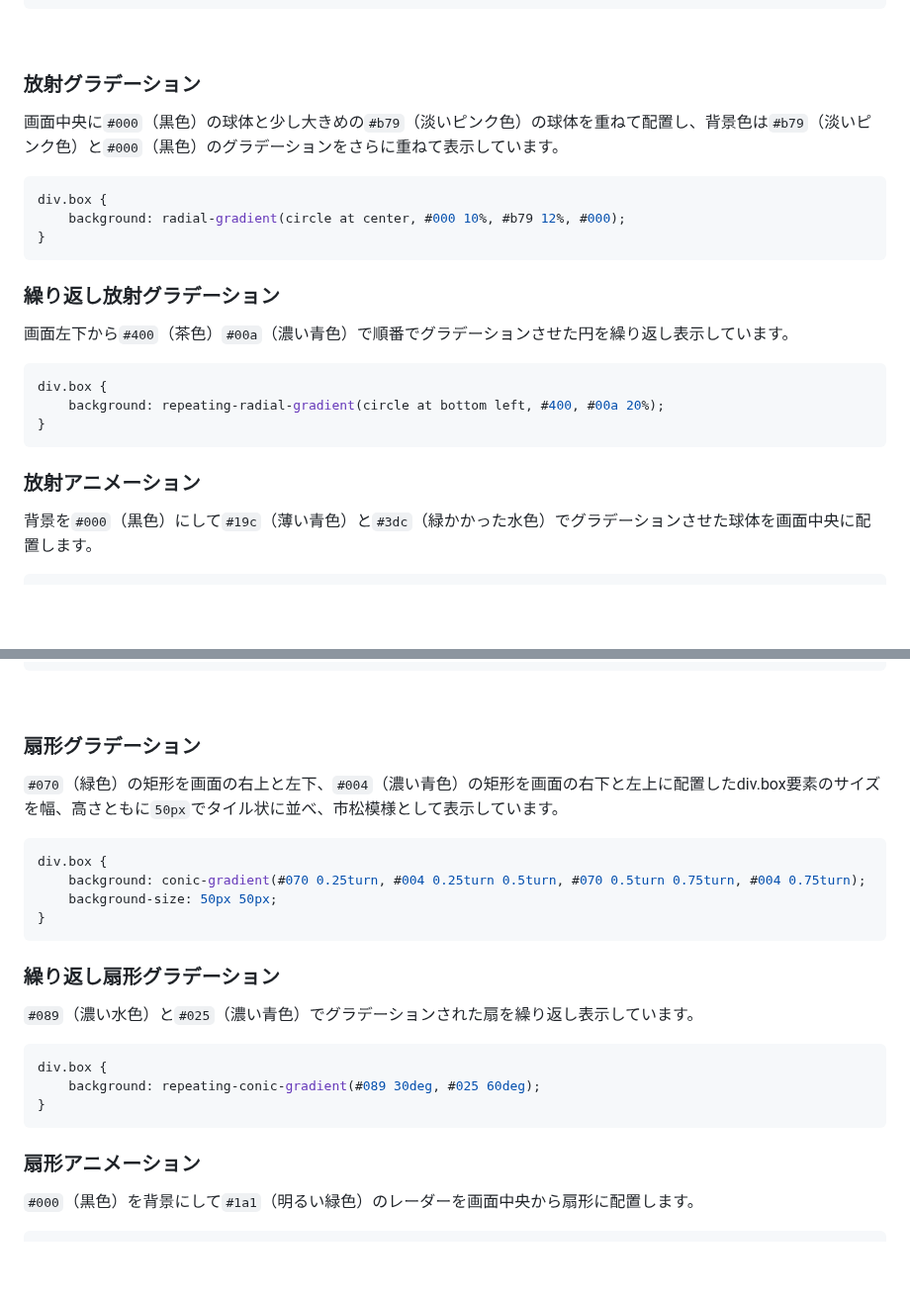
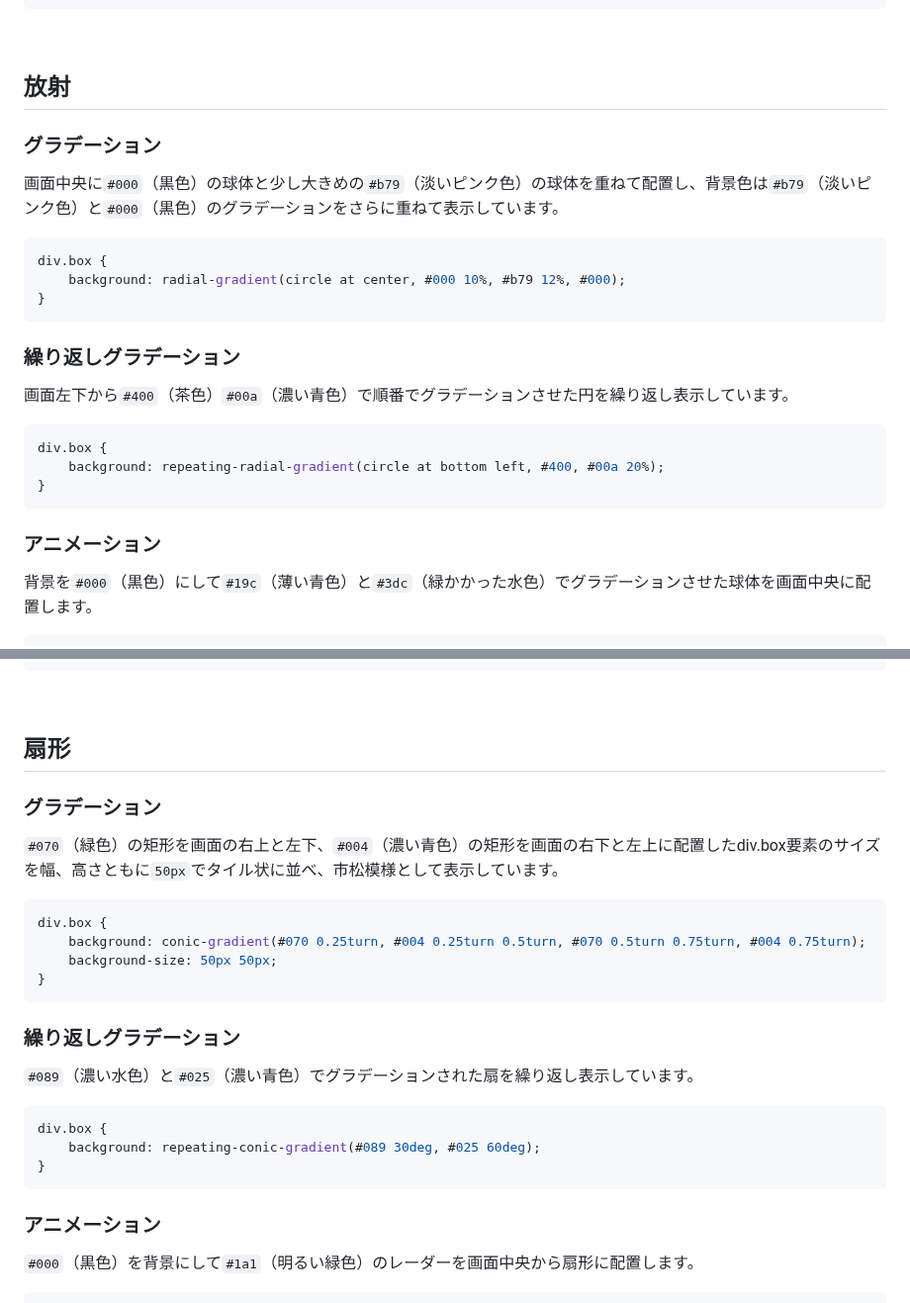
Before and after one commit to YScyber/gradation, a Markdown page: README.md, 2 parts joined by grey strips. Shown at 99% size. GitHub-like rendering; blank space fills up the shorter version.

````diff
--- a/README.md
+++ b/README.md
@@ -139,7 +154,9 @@ div.box.tile {
 ```
 <br>
 
-### 放射グラデーション
+## 放射
+
+### グラデーション
 
 画面中央に`#000`（黒色）の球体と少し大きめの`#b79`（淡いピンク色）の球体を重ねて配置し、背景色は`#b79`（淡いピンク色）と`#000`（黒色）のグラデーションをさらに重ねて表示しています。
 
@@ -149,7 +166,7 @@ div.box {
 }
 ```
 
-### 繰り返し放射グラデーション
+### 繰り返しグラデーション
 
 画面左下から`#400`（茶色）`#00a`（濃い青色）で順番でグラデーションさせた円を繰り返し表示しています。
 
@@ -159,7 +176,7 @@ div.box {
 }
 ```
 
-### 放射アニメーション
+### アニメーション
 
 背景を`#000`（黒色）にして`#19c`（薄い青色）と`#3dc`（緑かかった水色）でグラデーションさせた球体を画面中央に配置します。
 
@@ -192,7 +209,9 @@ div.box.scale::before {
 ```
 <br>
 
-### 扇形グラデーション
+## 扇形
+
+### グラデーション
 
 `#070`（緑色）の矩形を画面の右上と左下、`#004`（濃い青色）の矩形を画面の右下と左上に配置したdiv.box要素のサイズを幅、高さともに`50px`でタイル状に並べ、市松模様として表示しています。
 
@@ -203,7 +222,7 @@ div.box {
 }
 ```
 
-### 繰り返し扇形グラデーション
+### 繰り返しグラデーション
 
 `#089`（濃い水色）と`#025`（濃い青色）でグラデーションされた扇を繰り返し表示しています。
 
@@ -213,7 +232,7 @@ div.box {
 }
 ```
 
-### 扇形アニメーション
+### アニメーション
 
 `#000`（黒色）を背景にして`#1a1`（明るい緑色）のレーダーを画面中央から扇形に配置します。
 
````
Also changed, not shown: other parts of README.md (+30 -13 lines).
